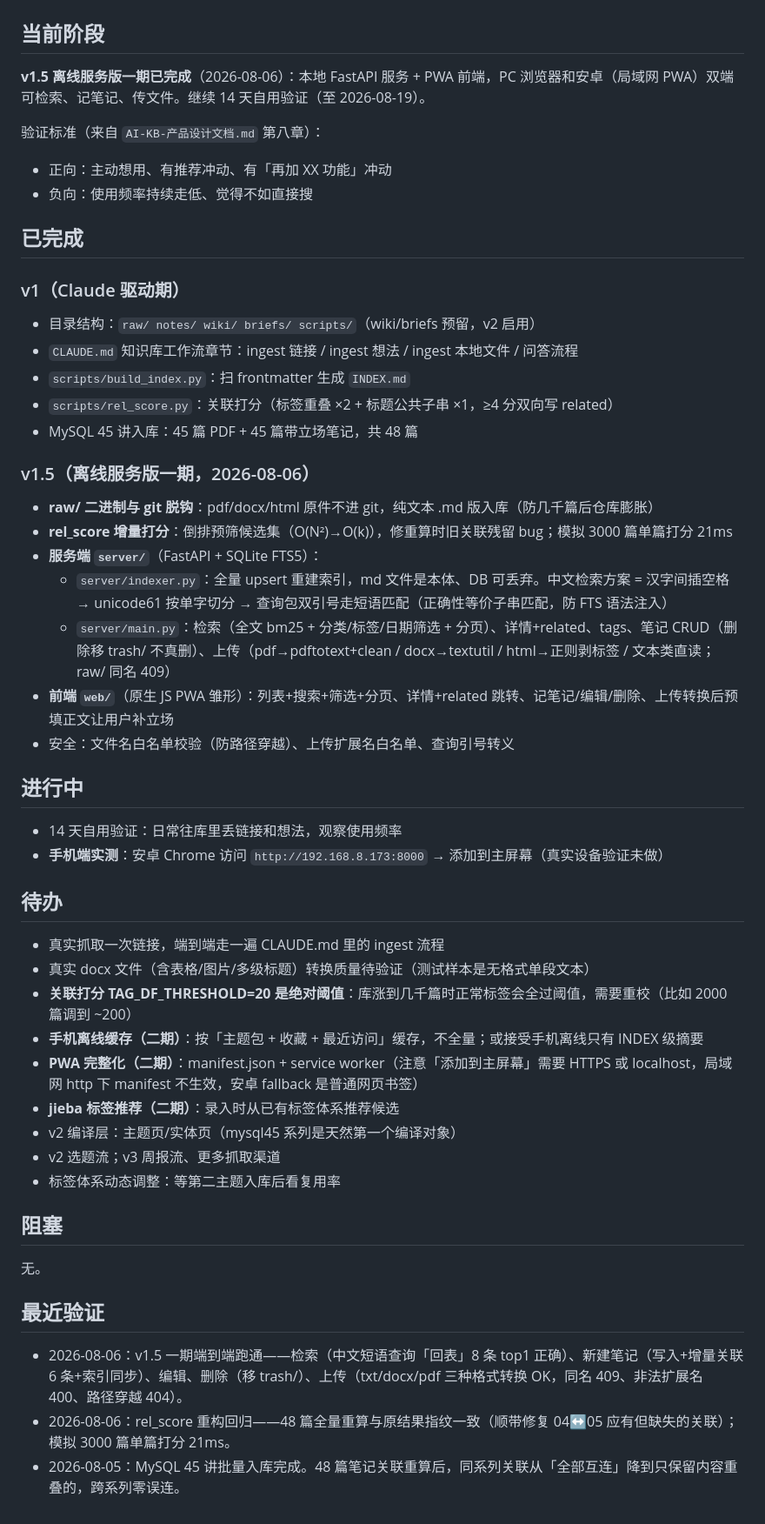
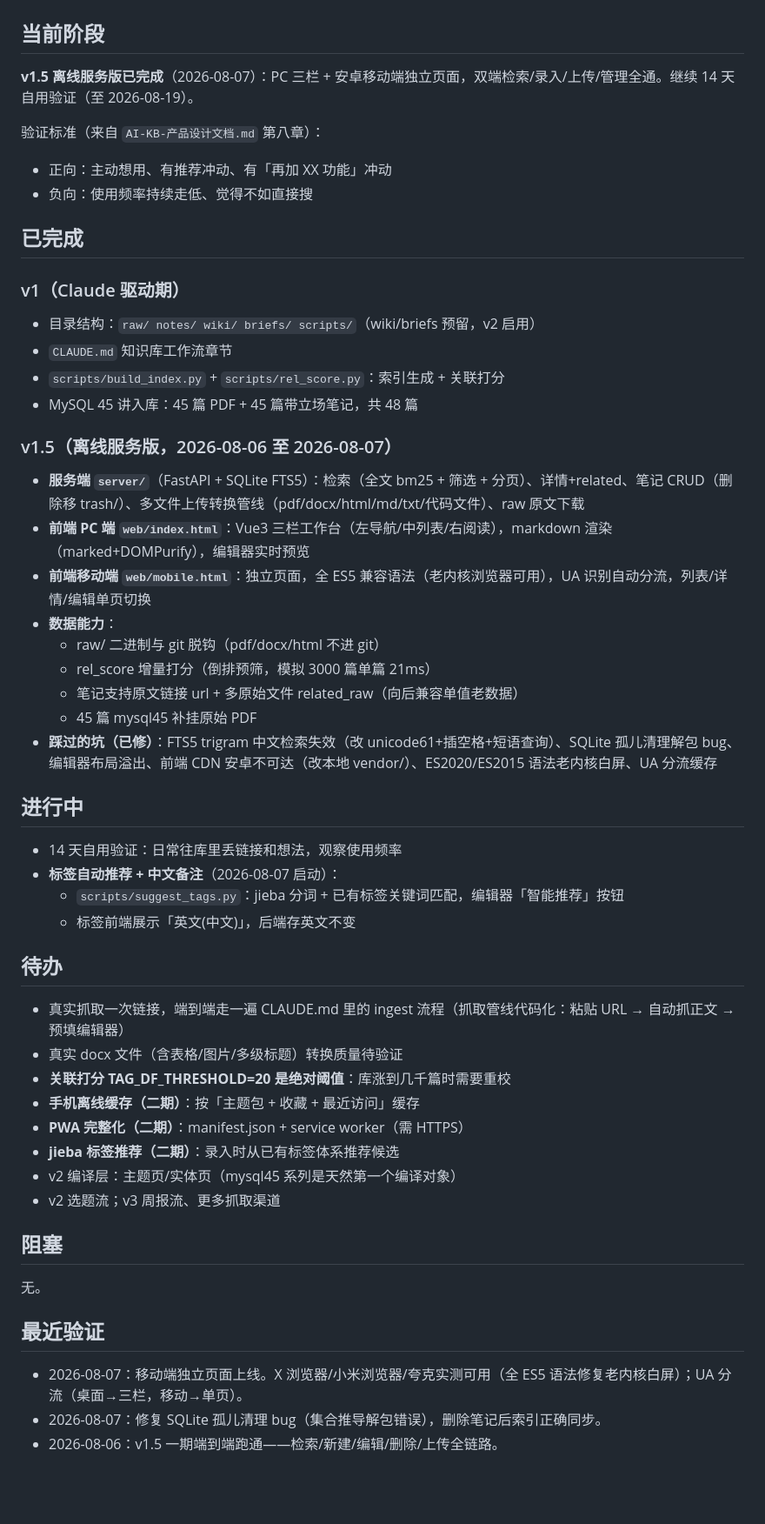
Before and after one commit to bjwork/kbs, a Markdown page: ROADMAP.md, the part around the change. Shown at 87% size. Rendered like a GitHub page; blank space fills up the shorter version.

Commit message:
docs: ROADMAP 更新 v1.5 完成态（移动端独立页面、多原始文件、原文链接）

```diff
--- a/ROADMAP.md
+++ b/ROADMAP.md
@@ -2,7 +2,7 @@
 
 ## 当前阶段
 
-**v1.5 离线服务版一期已完成**（2026-08-06）：本地 FastAPI 服务 + PWA 前端，PC 浏览器和安卓（局域网 PWA）双端可检索、记笔记、传文件。继续 14 天自用验证（至 2026-08-19）。
+**v1.5 离线服务版已完成**（2026-08-07）：PC 三栏 + 安卓移动端独立页面，双端检索/录入/上传/管理全通。继续 14 天自用验证（至 2026-08-19）。
 
 验证标准（来自 `AI-KB-产品设计文档.md` 第八章）：
 - 正向：主动想用、有推荐冲动、有「再加 XX 功能」冲动
@@ -12,36 +12,38 @@
 
 ### v1（Claude 驱动期）
 - 目录结构：`raw/ notes/ wiki/ briefs/ scripts/`（wiki/briefs 预留，v2 启用）
-- `CLAUDE.md` 知识库工作流章节：ingest 链接 / ingest 想法 / ingest 本地文件 / 问答流程
-- `scripts/build_index.py`：扫 frontmatter 生成 `INDEX.md`
-- `scripts/rel_score.py`：关联打分（标签重叠 ×2 + 标题公共子串 ×1，≥4 分双向写 related）
+- `CLAUDE.md` 知识库工作流章节
+- `scripts/build_index.py` + `scripts/rel_score.py`：索引生成 + 关联打分
 - MySQL 45 讲入库：45 篇 PDF + 45 篇带立场笔记，共 48 篇
 
-### v1.5（离线服务版一期，2026-08-06）
-- **raw/ 二进制与 git 脱钩**：pdf/docx/html 原件不进 git，纯文本 .md 版入库（防几千篇后仓库膨胀）
-- **rel_score 增量打分**：倒排预筛候选集（O(N²)→O(k)），修重算时旧关联残留 bug；模拟 3000 篇单篇打分 21ms
-- **服务端 `server/`**（FastAPI + SQLite FTS5）：
-  - `server/indexer.py`：全量 upsert 重建索引，md 文件是本体、DB 可丢弃。中文检索方案 = 汉字间插空格 → unicode61 按单字切分 → 查询包双引号走短语匹配（正确性等价子串匹配，防 FTS 语法注入）
-  - `server/main.py`：检索（全文 bm25 + 分类/标签/日期筛选 + 分页）、详情+related、tags、笔记 CRUD（删除移 trash/ 不真删）、上传（pdf→pdftotext+clean / docx→textutil / html→正则剥标签 / 文本类直读；raw/ 同名 409）
-- **前端 `web/`**（原生 JS PWA 雏形）：列表+搜索+筛选+分页、详情+related 跳转、记笔记/编辑/删除、上传转换后预填正文让用户补立场
-- 安全：文件名白名单校验（防路径穿越）、上传扩展名白名单、查询引号转义
+### v1.5（离线服务版，2026-08-06 至 2026-08-07）
+- **服务端 `server/`**（FastAPI + SQLite FTS5）：检索（全文 bm25 + 筛选 + 分页）、详情+related、笔记 CRUD（删除移 trash/）、多文件上传转换管线（pdf/docx/html/md/txt/代码文件）、raw 原文下载
+- **前端 PC 端 `web/index.html`**：Vue3 三栏工作台（左导航/中列表/右阅读），markdown 渲染（marked+DOMPurify），编辑器实时预览
+- **前端移动端 `web/mobile.html`**：独立页面，全 ES5 兼容语法（老内核浏览器可用），UA 识别自动分流，列表/详情/编辑单页切换
+- **数据能力**：
+  - raw/ 二进制与 git 脱钩（pdf/docx/html 不进 git）
+  - rel_score 增量打分（倒排预筛，模拟 3000 篇单篇 21ms）
+  - 笔记支持原文链接 url + 多原始文件 related_raw（向后兼容单值老数据）
+  - 45 篇 mysql45 补挂原始 PDF
+- **踩过的坑（已修）**：FTS5 trigram 中文检索失效（改 unicode61+插空格+短语查询）、SQLite 孤儿清理解包 bug、编辑器布局溢出、前端 CDN 安卓不可达（改本地 vendor/）、ES2020/ES2015 语法老内核白屏、UA 分流缓存
 
 ## 进行中
 
 - 14 天自用验证：日常往库里丢链接和想法，观察使用频率
-- **手机端实测**：安卓 Chrome 访问 `http://192.168.8.173:8000` → 添加到主屏幕（真实设备验证未做）
+- **标签自动推荐 + 中文备注**（2026-08-07 启动）：
+  - `scripts/suggest_tags.py`：jieba 分词 + 已有标签关键词匹配，编辑器「智能推荐」按钮
+  - 标签前端展示「英文(中文)」，后端存英文不变
 
 ## 待办
 
-- 真实抓取一次链接，端到端走一遍 CLAUDE.md 里的 ingest 流程
-- 真实 docx 文件（含表格/图片/多级标题）转换质量待验证（测试样本是无格式单段文本）
-- **关联打分 TAG_DF_THRESHOLD=20 是绝对阈值**：库涨到几千篇时正常标签会全过阈值，需要重校（比如 2000 篇调到 ~200）
-- **手机离线缓存（二期）**：按「主题包 + 收藏 + 最近访问」缓存，不全量；或接受手机离线只有 INDEX 级摘要
-- **PWA 完整化（二期）**：manifest.json + service worker（注意「添加到主屏幕」需要 HTTPS 或 localhost，局域网 http 下 manifest 不生效，安卓 fallback 是普通网页书签）
+- 真实抓取一次链接，端到端走一遍 CLAUDE.md 里的 ingest 流程（抓取管线代码化：粘贴 URL → 自动抓正文 → 预填编辑器）
+- 真实 docx 文件（含表格/图片/多级标题）转换质量待验证
+- **关联打分 TAG_DF_THRESHOLD=20 是绝对阈值**：库涨到几千篇时需要重校
+- **手机离线缓存（二期）**：按「主题包 + 收藏 + 最近访问」缓存
+- **PWA 完整化（二期）**：manifest.json + service worker（需 HTTPS）
 - **jieba 标签推荐（二期）**：录入时从已有标签体系推荐候选
 - v2 编译层：主题页/实体页（mysql45 系列是天然第一个编译对象）
 - v2 选题流；v3 周报流、更多抓取渠道
-- 标签体系动态调整：等第二主题入库后看复用率
 
 ## 阻塞
 
@@ -49,6 +51,6 @@
 
 ## 最近验证
 
-- 2026-08-06：v1.5 一期端到端跑通——检索（中文短语查询「回表」8 条 top1 正确）、新建笔记（写入+增量关联 6 条+索引同步）、编辑、删除（移 trash/）、上传（txt/docx/pdf 三种格式转换 OK，同名 409、非法扩展名 400、路径穿越 404）。
-- 2026-08-06：rel_score 重构回归——48 篇全量重算与原结果指纹一致（顺带修复 04↔05 应有但缺失的关联）；模拟 3000 篇单篇打分 21ms。
-- 2026-08-05：MySQL 45 讲批量入库完成。48 篇笔记关联重算后，同系列关联从「全部互连」降到只保留内容重叠的，跨系列零误连。
+- 2026-08-07：移动端独立页面上线。X 浏览器/小米浏览器/夸克实测可用（全 ES5 语法修复老内核白屏）；UA 分流（桌面→三栏，移动→单页）。
+- 2026-08-07：修复 SQLite 孤儿清理 bug（集合推导解包错误），删除笔记后索引正确同步。
+- 2026-08-06：v1.5 一期端到端跑通——检索/新建/编辑/删除/上传全链路。
```
